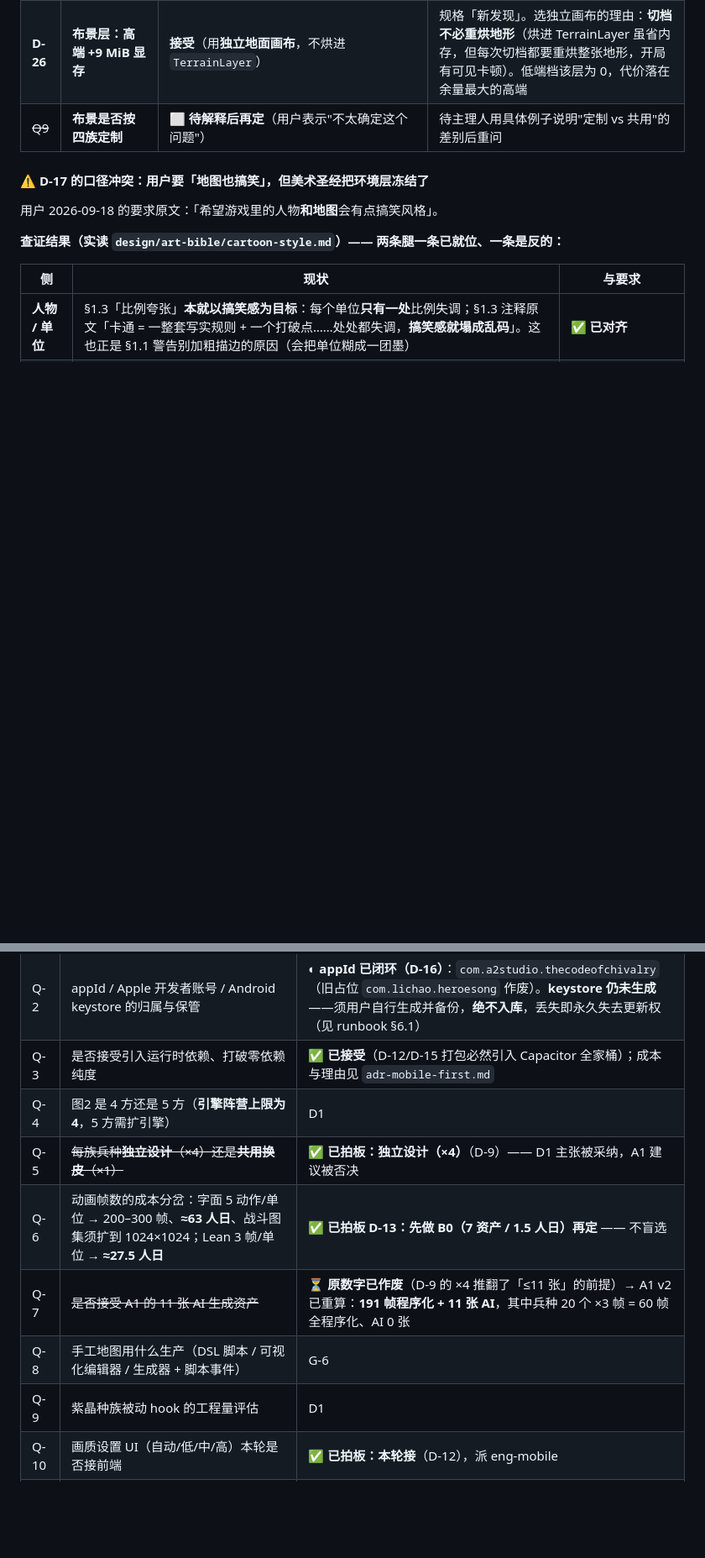
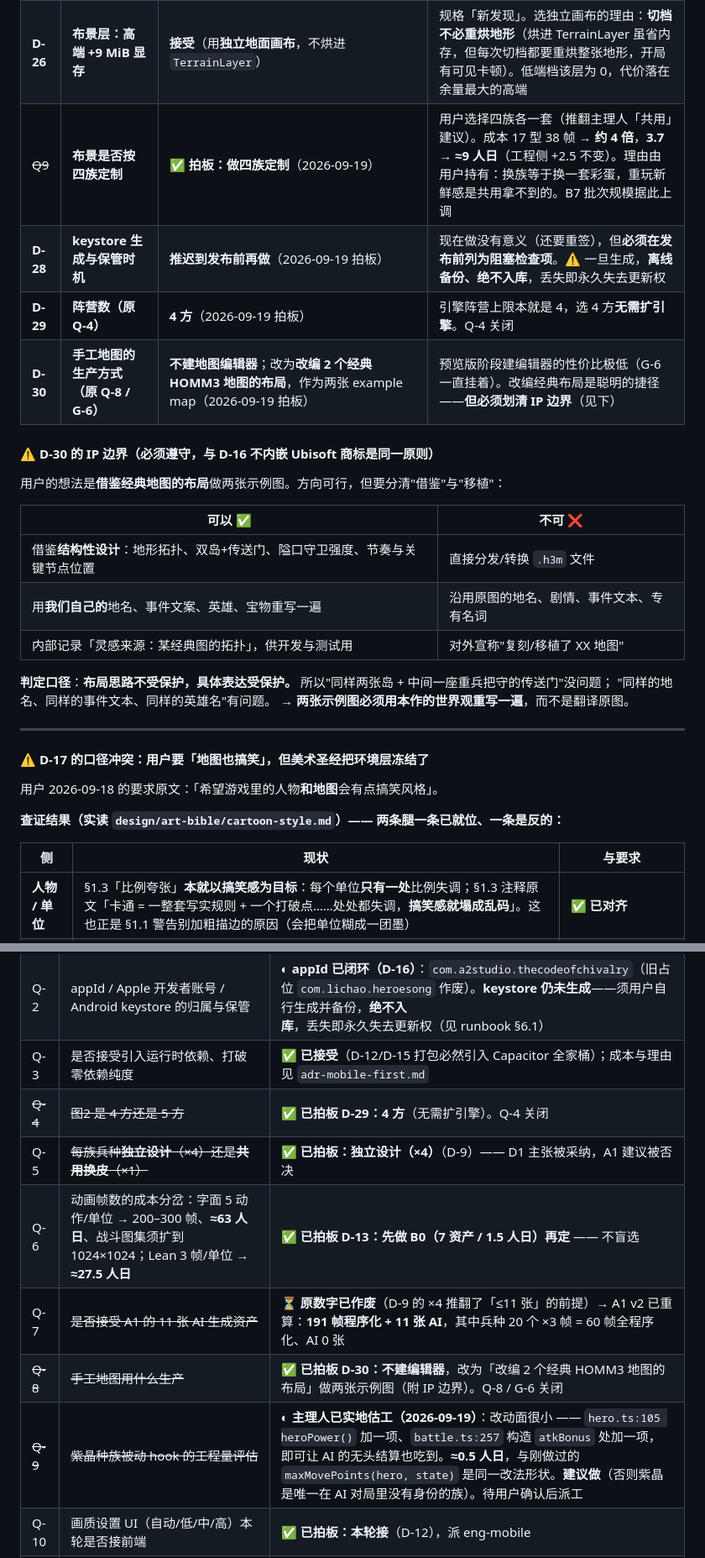
Before and after one commit to tilaboy/WEB_HOMM3, a Markdown page: production/roadmap.md, 2 parts joined by grey strips. Shown at 84% size. GitHub-like rendering; blank space fills up the shorter version.

Commit message:
docs(roadmap): 拍板 D-27~D-30，关闭 Q-4/Q-8/Q-9 与 G-6
用户 2026-09-19 拍板：

D-27 布景**做四族定制**（推翻主理人「共用」建议）
     17 型 38 帧 → 约 4 倍，3.7 → **≈9 人日**（工程 +2.5 不变）
     B7 批次规模据此上调
D-28 keystore 推迟到发布前再做
     ⚠️ 已登记为发布前**阻塞检查项**；生成后必须离线备份、绝不入库
D-29 阵营数 = **4 方**（引擎上限本就是 4，无需扩引擎）→ Q-4 关闭
D-30 手工地图**不建编辑器**，改为「改编 2 个经典 HOMM3 地图的布局」
     做两张示例图 → Q-8 / G-6 关闭

★ D-30 附了必须遵守的 IP 边界（与 D-16 不内嵌 Ubisoft 商标同一原则）：
   可以 ✅ 借鉴结构性设计（地形拓扑 / 隘口守卫 / 节奏节点）、用本作世界观重写
   不可 ❌ 分发或转换 .h3m、沿用原地名/剧情/事件文本/专有名词、对外宣称复刻
   口径：**布局思路不受保护，具体表达受保护** → 两张示例图必须用本作设定重写一遍

Q-9（紫晶被动工程量）主理人已实地估工，未直接拍板而是给了结论待确认：
   改动面很小 —— hero.ts:105 heroPower() 加一项、
   battle.ts:257 构造 atkBonus 处加一项，即可让 AI 的无头结算也吃到
   ≈0.5 人日，与刚做过的 maxMovePoints(hero, state) 同一改法形状
   建议做（否则紫晶是唯一在 AI 对局里没有身份的族）

```diff
--- a/production/roadmap.md
+++ b/production/roadmap.md
@@ -61,7 +61,26 @@
 | **D-24** | **布景层：荒诞上限** | **维持「每屏最多 1 处高度荒诞」** | 规格 Q7。这是 §1.3「单一打破点」从单位推广到屏幕的同一道防线；放宽 = 画面从"会心一笑"滑向"闹剧" |
 | **D-25** | **布景层：中端是否开「动」** | **开**（中端也放 1–2 只活动物） | 规格 Q8。**中端是默认档** —— 若"动起来才搞笑"在中端缺席，多数用户永远看不到这层最搞笑的部分。成本 <1% 帧预算，值得 |
 | **D-26** | **布景层：高端 +9 MiB 显存** | **接受**（用**独立地面画布**，不烘进 `TerrainLayer`） | 规格「新发现」。选独立画布的理由：**切档不必重烘地形**（烘进 TerrainLayer 虽省内存，但每次切档都要重烘整张地形，开局有可见卡顿）。低端档该层为 0，代价落在余量最大的高端 |
-| ~~Q9~~ | **布景是否按四族定制** | ⬜ **待解释后再定**（用户表示"不太确定这个问题"） | 待主理人用具体例子说明"定制 vs 共用"的差别后重问 |
+| ~~Q9~~ | **布景是否按四族定制** | ✅ **拍板：做四族定制**（2026-09-19） | 用户选择四族各一套（推翻主理人「共用」建议）。成本 17 型 38 帧 → **约 4 倍**，**3.7 → ≈9 人日**（工程侧 +2.5 不变）。理由由用户持有：换族等于换一套彩蛋，重玩新鲜感是共用拿不到的。B7 批次规模据此上调 |
+| **D-28** | **keystore 生成与保管时机** | **推迟到发布前再做**（2026-09-19 拍板） | 现在做没有意义（还要重签），但**必须在发布前列为阻塞检查项**。⚠️ 一旦生成，**离线备份、绝不入库**，丢失即永久失去更新权 |
+| **D-29** | **阵营数（原 Q-4）** | **4 方**（2026-09-19 拍板） | 引擎阵营上限本就是 4，选 4 方**无需扩引擎**。Q-4 关闭 |
+| **D-30** | **手工地图的生产方式（原 Q-8 / G-6）** | **不建地图编辑器**；改为**改编 2 个经典 HOMM3 地图的布局**，作为两张 example map（2026-09-19 拍板） | 预览版阶段建编辑器的性价比极低（G-6 一直挂着）。改编经典布局是聪明的捷径——**但必须划清 IP 边界**（见下） |
+
+#### ⚠️ D-30 的 IP 边界（必须遵守，与 D-16 不内嵌 Ubisoft 商标是同一原则）
+
+用户的想法是**借鉴经典地图的布局**做两张示例图。方向可行，但要分清"借鉴"与"移植"：
+
+| 可以 ✅ | 不可 ❌ |
+|---|---|
+| 借鉴**结构性设计**：地形拓扑、双岛+传送门、隘口守卫强度、节奏与关键节点位置 | 直接分发/转换 `.h3m` 文件 |
+| 用**我们自己的**地名、事件文案、英雄、宝物重写一遍 | 沿用原图的地名、剧情、事件文本、专有名词 |
+| 内部记录「灵感来源：某经典图的拓扑」，供开发与测试用 | 对外宣称"复刻/移植了 XX 地图" |
+
+**判定口径**：**布局思路不受保护，具体表达受保护。** 所以"同样两张岛 + 中间一座重兵把守的传送门"没问题；
+"同样的地名、同样的事件文本、同样的英雄名"有问题。
+→ **两张示例图必须用本作的世界观重写一遍**，而不是翻译原图。
+
+---
 
 #### ⚠️ D-17 的口径冲突：用户要「地图也搞笑」，但美术圣经把环境层冻结了
 
@@ -335,12 +354,12 @@ debug key 签名、7 档图标、`webContentsDebuggingEnabled=false`。
 | Q-1 | 先出 Android 内测 APK 还是双端同发 | ✅ **已拍板 D-15：先 Android 内测**（自有 keystore，无需 Apple 账号） |
 | Q-2 | appId / Apple 开发者账号 / Android keystore 的归属与保管 | ◐ **appId 已闭环（D-16）**：`com.a2studio.thecodeofchivalry`（旧占位 `com.lichao.heroesong` 作废）。**keystore 仍未生成**——须用户自行生成并备份，**绝不入库**，丢失即永久失去更新权（见 runbook §6.1） |
 | Q-3 | 是否接受引入运行时依赖、打破零依赖纯度 | ✅ **已接受**（D-12/D-15 打包必然引入 Capacitor 全家桶）；成本与理由见 `adr-mobile-first.md` |
-| Q-4 | 图2 是 4 方还是 5 方（**引擎阵营上限为 4**，5 方需扩引擎） | D1 |
+| ~~Q-4~~ | ~~图2 是 4 方还是 5 方~~ | ✅ **已拍板 D-29：4 方**（无需扩引擎）。Q-4 关闭 |
 | Q-5 | ~~每族兵种**独立设计**（×4）还是**共用换皮**（×1）~~ | ✅ **已拍板：独立设计（×4）**（D-9）—— D1 主张被采纳，A1 建议被否决 |
 | Q-6 | 动画帧数的成本分岔：字面 5 动作/单位 → 200–300 帧、**≈63 人日**、战斗图集须扩到 1024×1024；Lean 3 帧/单位 → **≈27.5 人日** | ✅ **已拍板 D-13：先做 B0（7 资产 / 1.5 人日）再定** —— 不盲选 |
 | Q-7 | ~~是否接受 A1 的 11 张 AI 生成资产~~ | ⏳ **原数字已作废**（D-9 的 ×4 推翻了「≤11 张」的前提）→ A1 v2 已重算：**191 帧程序化 + 11 张 AI**，其中兵种 20 个 ×3 帧 = 60 帧全程序化、AI 0 张 |
-| Q-8 | 手工地图用什么生产（DSL 脚本 / 可视化编辑器 / 生成器 + 脚本事件） | G-6 |
-| Q-9 | 紫晶种族被动 hook 的工程量评估 | D1 |
+| ~~Q-8~~ | ~~手工地图用什么生产~~ | ✅ **已拍板 D-30：不建编辑器**，改为「改编 2 个经典 HOMM3 地图的布局」做两张示例图（附 IP 边界）。Q-8 / G-6 关闭 |
+| ~~Q-9~~ | ~~紫晶种族被动 hook 的工程量评估~~ | ◐ **主理人已实地估工（2026-09-19）**：改动面很小 —— `hero.ts:105 heroPower()` 加一项、`battle.ts:257` 构造 `atkBonus` 处加一项，即可让 AI 的无头结算也吃到。**≈0.5 人日**，与刚做过的 `maxMovePoints(hero, state)` 是同一改法形状。**建议做**（否则紫晶是唯一在 AI 对局里没有身份的族）。待用户确认后派工 |
 | Q-10 | 画质设置 UI（自动/低/中/高）本轮是否接前端 | ✅ **已拍板：本轮接**（D-12），派 eng-mobile |
 | Q-11 | 是否把 §3.1 的 hover 语义也 gate | ✅ **已拍板：本轮做**，派 eng-mobile |
 | Q-12 | `selectionPulseHz: 2` 解释为「脉冲变慢」（div 260→500ms）而非字面 2Hz | ✅ **已确认**：判断正确，即为设计本意 |
```
Also changed, not shown: other parts of production/roadmap.md (+1 -1 lines).
